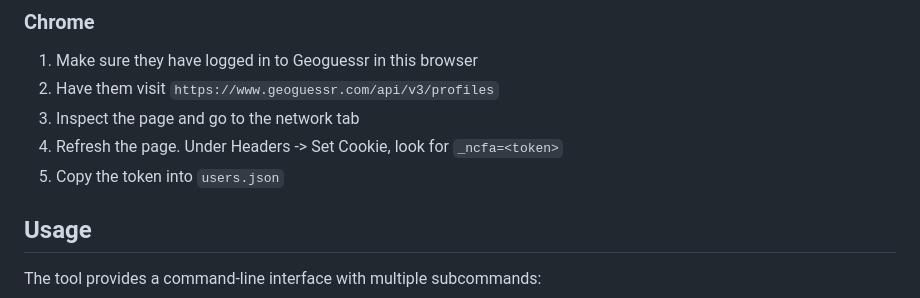
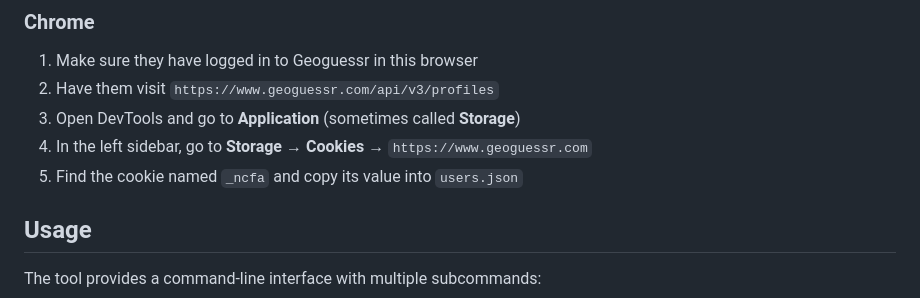
Before and after one commit to jonculver/geoguessr_stats, a Markdown page: README.md, the part around the change. Rendered like a GitHub page.

Commit message:
Docs: clarify where to find _ncfa cookie

````diff
--- a/README.md
+++ b/README.md
@@ -43,10 +43,9 @@ For every user to collect stats for find their token as follows:
 
 1. Make sure they have logged in to Geoguessr in this browser
 2. Have them visit `https://www.geoguessr.com/api/v3/profiles`
-3. Inspect the page and go to the network tab
-4. Refresh the page. Under Headers -> Set Cookie, look for
-    ```_ncfa=<token>```
-5. Copy the token into `users.json`
+3. Open DevTools and go to **Application** (sometimes called **Storage**)
+4. In the left sidebar, go to **Storage** → **Cookies** → `https://www.geoguessr.com`
+5. Find the cookie named `_ncfa` and copy its value into `users.json`
 
 ## Usage
 
````
